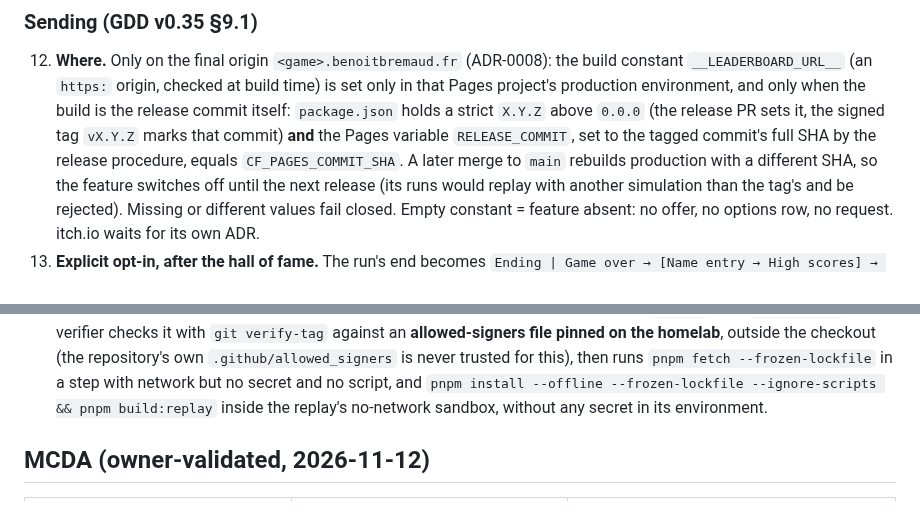
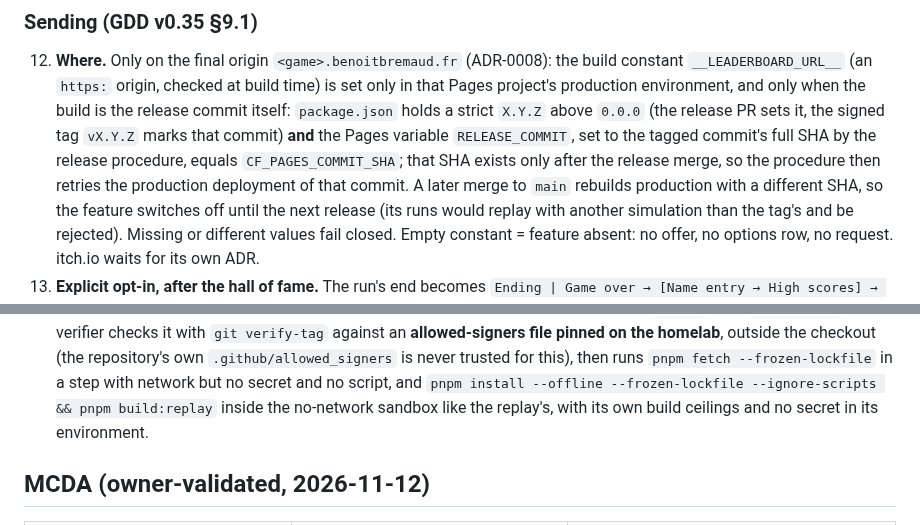
Before and after one commit to benoit-bremaud/retro-shmup, a Markdown page: docs/decisions/ADR-0031-record-runs-and-send-them-online.md, 2 parts joined by grey strips. Rendered like a GitHub page.

Commit message:
docs(adr): add the release redeploy step and the build sandbox ceilings (#167)
Co-Authored-By: Claude Opus 5.5 <noreply@anthropic.com>

```diff
--- a/docs/decisions/ADR-0031-record-runs-and-send-them-online.md
+++ b/docs/decisions/ADR-0031-record-runs-and-send-them-online.md
@@ -110,7 +110,8 @@ server follow-up benoit-bremaud/retro-leaderboard#14.
     project's production environment, and only when the build is the release commit itself:
     `package.json` holds a strict `X.Y.Z` above `0.0.0` (the release PR sets it, the signed tag
     `vX.Y.Z` marks that commit) **and** the Pages variable `RELEASE_COMMIT`, set to the tagged
-    commit's full SHA by the release procedure, equals `CF_PAGES_COMMIT_SHA`. A later merge to
+    commit's full SHA by the release procedure, equals `CF_PAGES_COMMIT_SHA`; that SHA exists only after the release merge, so the procedure
+    then retries the production deployment of that commit. A later merge to
     `main` rebuilds production with a different SHA, so the feature switches off until the next
     release (its runs would replay with another simulation than the tag's and be rejected). Missing
     or different values fail closed. Empty
@@ -172,7 +173,8 @@ server follow-up benoit-bremaud/retro-leaderboard#14.
     `.github/allowed_signers` is never trusted for this), then runs `pnpm fetch --frozen-lockfile`
     in a step with network but no secret and no script, and
     `pnpm install --offline --frozen-lockfile --ignore-scripts && pnpm build:replay` inside the
-    replay's no-network sandbox, without any secret in its environment.
+    no-network sandbox like the replay's, with its own build ceilings and no secret in its
+    environment.
 
 ## MCDA (owner-validated, 2026-11-12)
 
```
